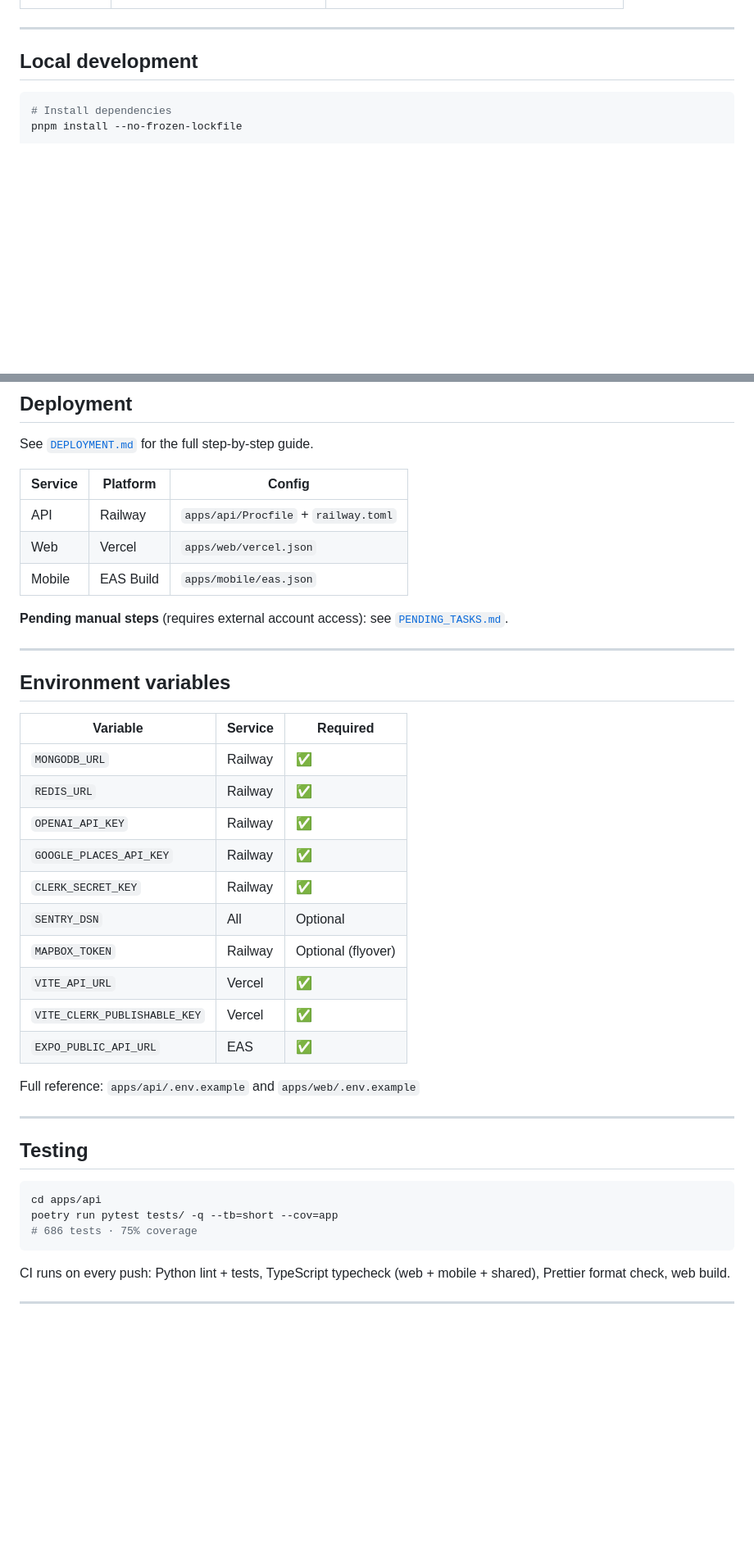
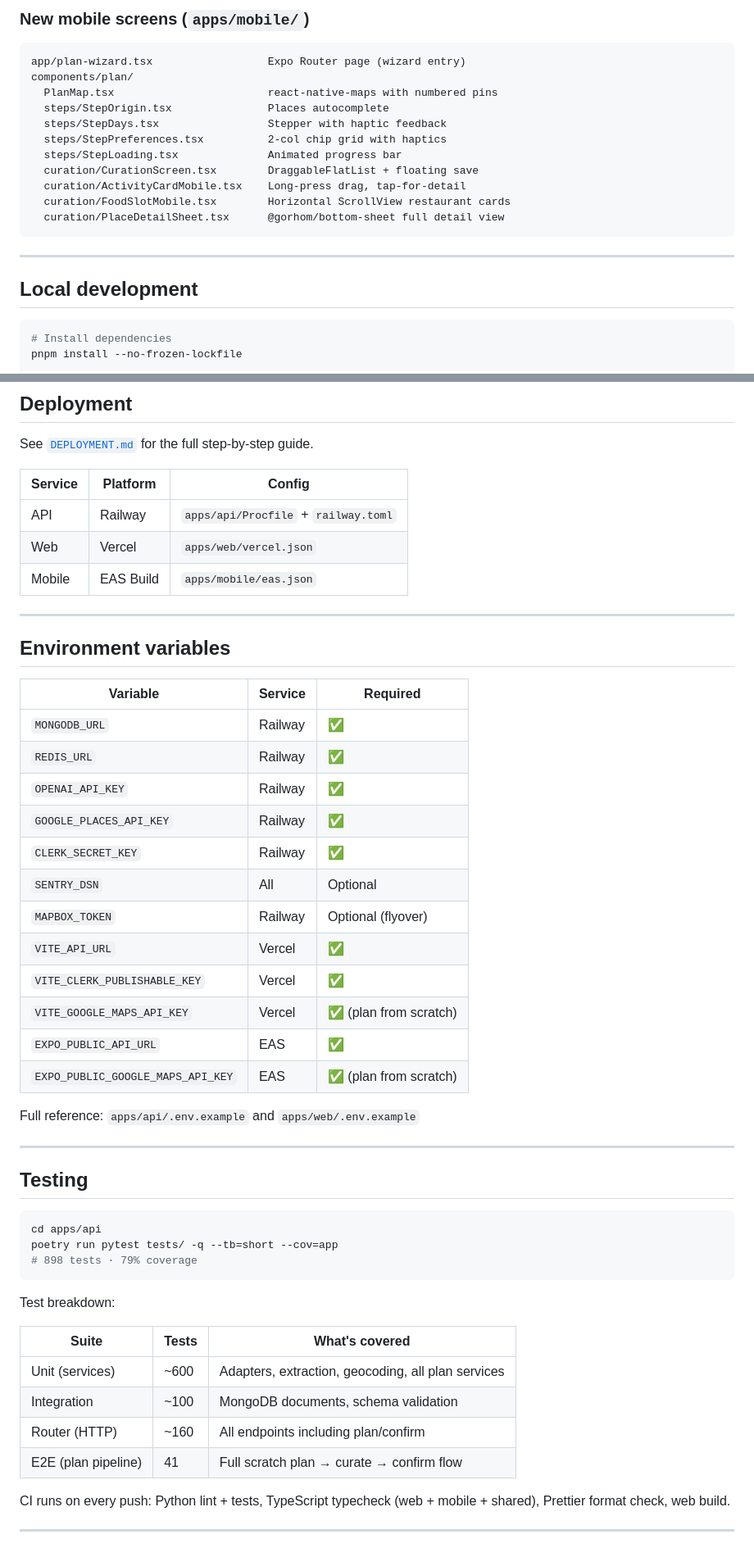
Before and after one commit to siddhu6064/ReelRoutes, a Markdown page: README.md, 2 parts joined by grey strips. Shown at 82% size. GitHub-like rendering; blank space fills up the shorter version.

````diff
--- a/README.md
+++ b/README.md
@@ -63,3 +134,18 @@ reelroutes/
+### New mobile screens (`apps/mobile/`)
+
+```
+app/plan-wizard.tsx                  Expo Router page (wizard entry)
+components/plan/
+  PlanMap.tsx                        react-native-maps with numbered pins
+  steps/StepOrigin.tsx               Places autocomplete
+  steps/StepDays.tsx                 Stepper with haptic feedback
+  steps/StepPreferences.tsx          2-col chip grid with haptics
+  steps/StepLoading.tsx              Animated progress bar
+  curation/CurationScreen.tsx        DraggableFlatList + floating save
+  curation/ActivityCardMobile.tsx    Long-press drag, tap-for-detail
+  curation/FoodSlotMobile.tsx        Horizontal ScrollView restaurant cards
+  curation/PlaceDetailSheet.tsx      @gorhom/bottom-sheet full detail view
+```
 
 ---
 
@@ -95,30 +181,30 @@ eas build --platform ios --profile preview
 
 See [`DEPLOYMENT.md`](./DEPLOYMENT.md) for the full step-by-step guide.
 
-| Service | Platform  | Config                               |
-| ------- | --------- | ------------------------------------ |
-| API     | Railway   | `apps/api/Procfile` + `railway.toml` |
-| Web     | Vercel    | `apps/web/vercel.json`               |
-| Mobile  | EAS Build | `apps/mobile/eas.json`               |
-
-**Pending manual steps** (requires external account access): see [`PENDING_TASKS.md`](./PENDING_TASKS.md).
+| Service | Platform | Config |
+| --- | --- | --- |
+| API | Railway | `apps/api/Procfile` + `railway.toml` |
+| Web | Vercel | `apps/web/vercel.json` |
+| Mobile | EAS Build | `apps/mobile/eas.json` |
 
 ---
 
 ## Environment variables
 
-| Variable                     | Service | Required           |
-| ---------------------------- | ------- | ------------------ |
-| `MONGODB_URL`                | Railway | ✅                 |
-| `REDIS_URL`                  | Railway | ✅                 |
-| `OPENAI_API_KEY`             | Railway | ✅                 |
-| `GOOGLE_PLACES_API_KEY`      | Railway | ✅                 |
-| `CLERK_SECRET_KEY`           | Railway | ✅                 |
-| `SENTRY_DSN`                 | All     | Optional           |
-| `MAPBOX_TOKEN`               | Railway | Optional (flyover) |
-| `VITE_API_URL`               | Vercel  | ✅                 |
-| `VITE_CLERK_PUBLISHABLE_KEY` | Vercel  | ✅                 |
-| `EXPO_PUBLIC_API_URL`        | EAS     | ✅                 |
+| Variable | Service | Required |
+| --- | --- | --- |
+| `MONGODB_URL` | Railway | ✅ |
+| `REDIS_URL` | Railway | ✅ |
+| `OPENAI_API_KEY` | Railway | ✅ |
+| `GOOGLE_PLACES_API_KEY` | Railway | ✅ |
+| `CLERK_SECRET_KEY` | Railway | ✅ |
+| `SENTRY_DSN` | All | Optional |
+| `MAPBOX_TOKEN` | Railway | Optional (flyover) |
+| `VITE_API_URL` | Vercel | ✅ |
+| `VITE_CLERK_PUBLISHABLE_KEY` | Vercel | ✅ |
+| `VITE_GOOGLE_MAPS_API_KEY` | Vercel | ✅ (plan from scratch) |
+| `EXPO_PUBLIC_API_URL` | EAS | ✅ |
+| `EXPO_PUBLIC_GOOGLE_MAPS_API_KEY` | EAS | ✅ (plan from scratch) |
 
 Full reference: `apps/api/.env.example` and `apps/web/.env.example`
 
@@ -129,8 +215,17 @@ Full reference: `apps/api/.env.example` and `apps/web/.env.example`
 ```bash
 cd apps/api
 poetry run pytest tests/ -q --tb=short --cov=app
-# 686 tests · 75% coverage
+# 898 tests · 79% coverage
 ```
+
+Test breakdown:
+
+| Suite | Tests | What's covered |
+| --- | --- | --- |
+| Unit (services) | ~600 | Adapters, extraction, geocoding, all plan services |
+| Integration | ~100 | MongoDB documents, schema validation |
+| Router (HTTP) | ~160 | All endpoints including plan/confirm |
+| E2E (plan pipeline) | 41 | Full scratch plan → curate → confirm flow |
 
 CI runs on every push: Python lint + tests, TypeScript typecheck (web + mobile + shared), Prettier format check, web build.
 
````
Also changed, not shown: other parts of README.md (+120 -34 lines).
